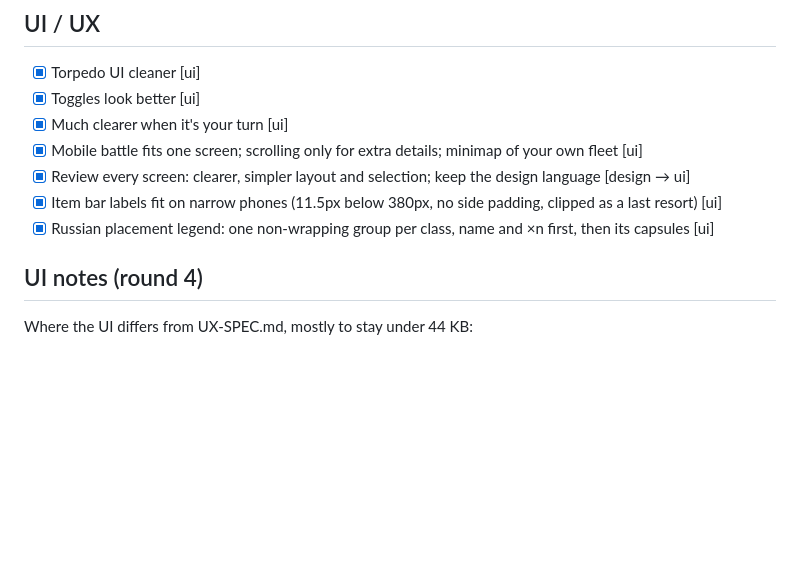
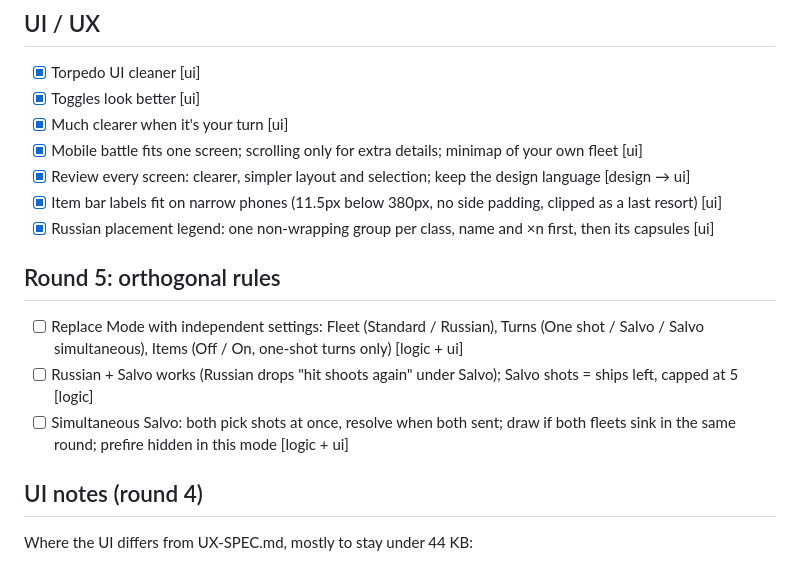
Before and after one commit to Ar4l/battleship, a Markdown page: TODO.md, the part around the change. GitHub-like rendering; blank space fills up the shorter version.

Commit message:
TODO: round 5 orthogonal rules

```diff
--- a/TODO.md
+++ b/TODO.md
@@ -22,6 +22,11 @@ Tick items (`[x]`) when done and verified. Owner in brackets.
 - [x] Review every screen: clearer, simpler layout and selection; keep the design language [design → ui]
 - [x] Item bar labels fit on narrow phones (11.5px below 380px, no side padding, clipped as a last resort) [ui]
 - [x] Russian placement legend: one non-wrapping group per class, name and ×n first, then its capsules [ui]
+
+## Round 5: orthogonal rules
+- [ ] Replace Mode with independent settings: Fleet (Standard / Russian), Turns (One shot / Salvo / Salvo simultaneous), Items (Off / On, one-shot turns only) [logic + ui]
+- [ ] Russian + Salvo works (Russian drops "hit shoots again" under Salvo); Salvo shots = ships left, capped at 5 [logic]
+- [ ] Simultaneous Salvo: both pick shots at once, resolve when both sent; draw if both fleets sink in the same round; prefire hidden in this mode [logic + ui]
 
 ## UI notes (round 4)
 
```
